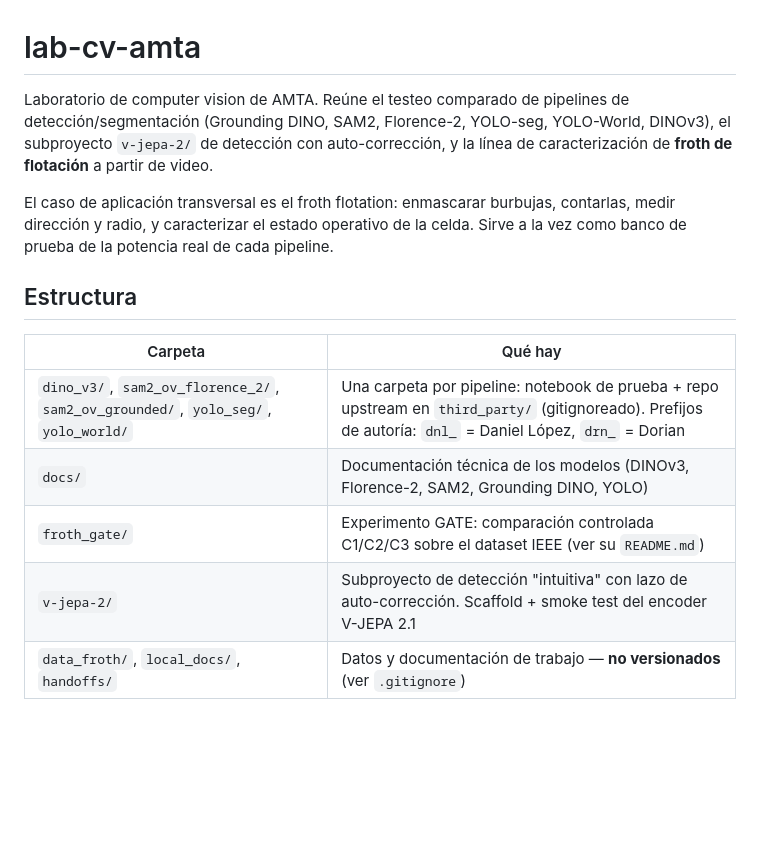
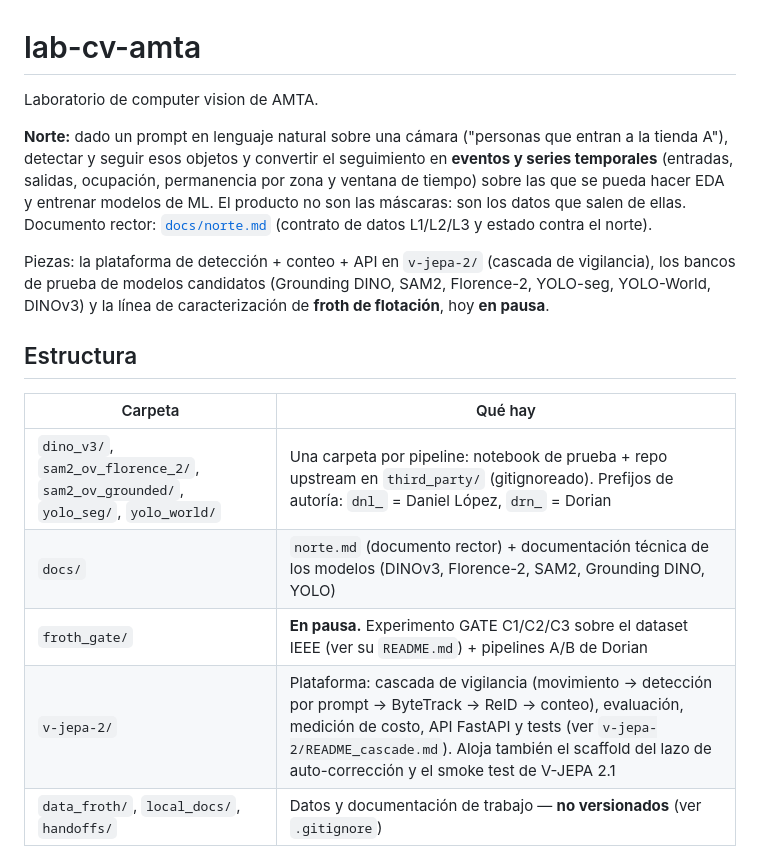
Before and after one commit to amtaai/lab-cv-amta, a Markdown page: README.md, the part around one of its changes. Rendered like a GitHub page; blank space fills up the shorter version.

```diff
--- a/README.md
+++ b/README.md
@@ -1,22 +1,26 @@
 # lab-cv-amta
 
-Laboratorio de computer vision de AMTA. Reúne el testeo comparado de pipelines de
-detección/segmentación (Grounding DINO, SAM2, Florence-2, YOLO-seg, YOLO-World, DINOv3),
-el subproyecto `v-jepa-2/` de detección con auto-corrección, y la línea de caracterización
-de **froth de flotación** a partir de video.
+Laboratorio de computer vision de AMTA.
 
-El caso de aplicación transversal es el froth flotation: enmascarar burbujas, contarlas,
-medir dirección y radio, y caracterizar el estado operativo de la celda. Sirve a la vez
-como banco de prueba de la potencia real de cada pipeline.
+**Norte:** dado un prompt en lenguaje natural sobre una cámara ("personas que entran a la
+tienda A"), detectar y seguir esos objetos y convertir el seguimiento en **eventos y series
+temporales** (entradas, salidas, ocupación, permanencia por zona y ventana de tiempo) sobre
+las que se pueda hacer EDA y entrenar modelos de ML. El producto no son las máscaras: son
+los datos que salen de ellas. Documento rector: [`docs/norte.md`](docs/norte.md) (contrato
+de datos L1/L2/L3 y estado contra el norte).
+
+Piezas: la plataforma de detección + conteo + API en `v-jepa-2/` (cascada de vigilancia),
+los bancos de prueba de modelos candidatos (Grounding DINO, SAM2, Florence-2, YOLO-seg,
+YOLO-World, DINOv3) y la línea de caracterización de **froth de flotación**, hoy **en pausa**.
 
 ## Estructura
 
 | Carpeta | Qué hay |
 |---|---|
 | `dino_v3/`, `sam2_ov_florence_2/`, `sam2_ov_grounded/`, `yolo_seg/`, `yolo_world/` | Una carpeta por pipeline: notebook de prueba + repo upstream en `third_party/` (gitignoreado). Prefijos de autoría: `dnl_` = Daniel López, `drn_` = Dorian |
-| `docs/` | Documentación técnica de los modelos (DINOv3, Florence-2, SAM2, Grounding DINO, YOLO) |
-| `froth_gate/` | Experimento GATE: comparación controlada C1/C2/C3 sobre el dataset IEEE (ver su `README.md`) |
-| `v-jepa-2/` | Subproyecto de detección "intuitiva" con lazo de auto-corrección. Scaffold + smoke test del encoder V-JEPA 2.1 |
+| `docs/` | `norte.md` (documento rector) + documentación técnica de los modelos (DINOv3, Florence-2, SAM2, Grounding DINO, YOLO) |
+| `froth_gate/` | **En pausa.** Experimento GATE C1/C2/C3 sobre el dataset IEEE (ver su `README.md`) + pipelines A/B de Dorian |
+| `v-jepa-2/` | Plataforma: cascada de vigilancia (movimiento → detección por prompt → ByteTrack → ReID → conteo), evaluación, medición de costo, API FastAPI y tests (ver `v-jepa-2/README_cascade.md`). Aloja también el scaffold del lazo de auto-corrección y el smoke test de V-JEPA 2.1 |
 | `data_froth/`, `local_docs/`, `handoffs/` | Datos y documentación de trabajo — **no versionados** (ver `.gitignore`) |
 
 ## Topología: dónde corre cada cosa
```
Also changed, not shown: other parts of README.md (+25 -44 lines), docs/norte.md (added, +138 -0 lines).
